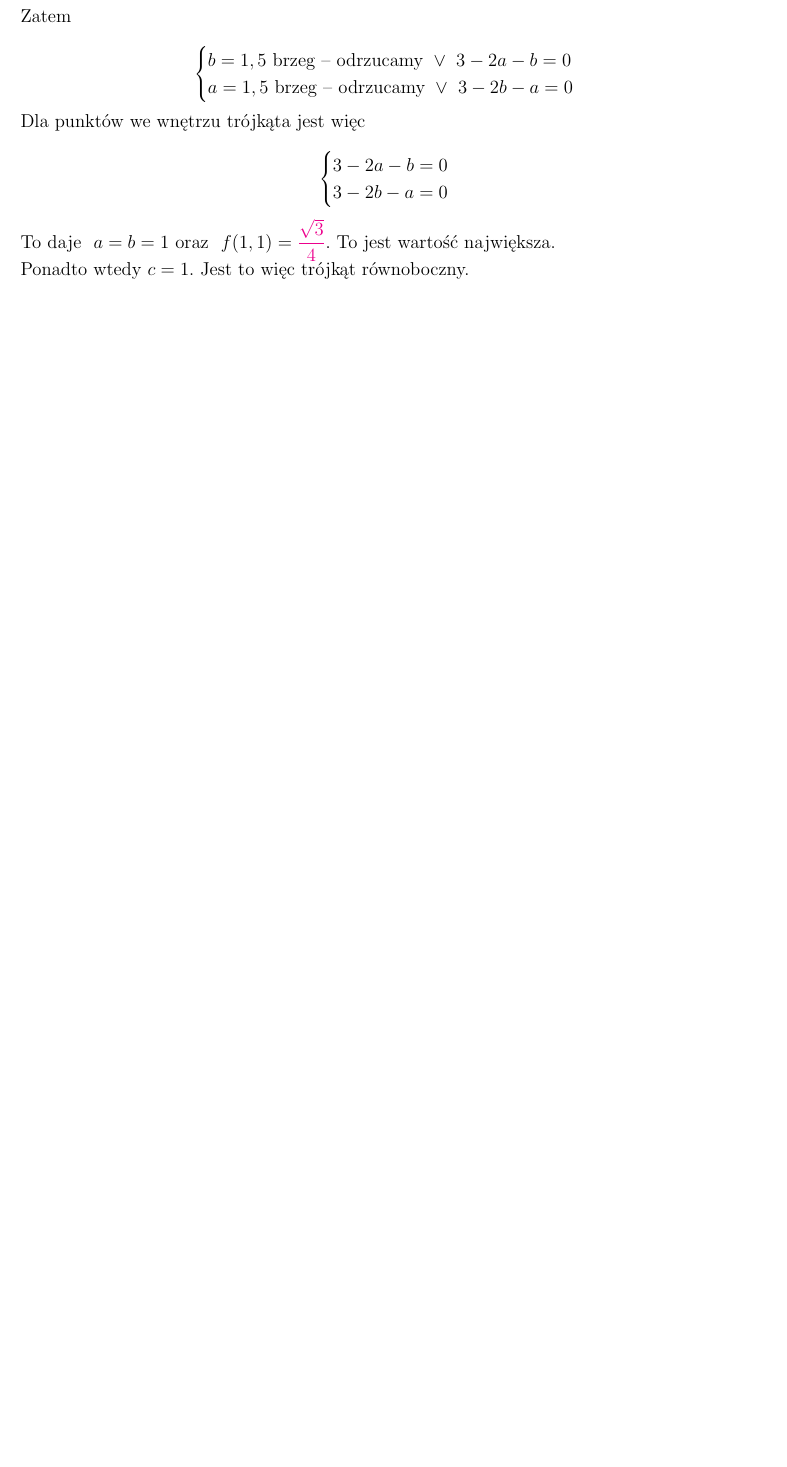
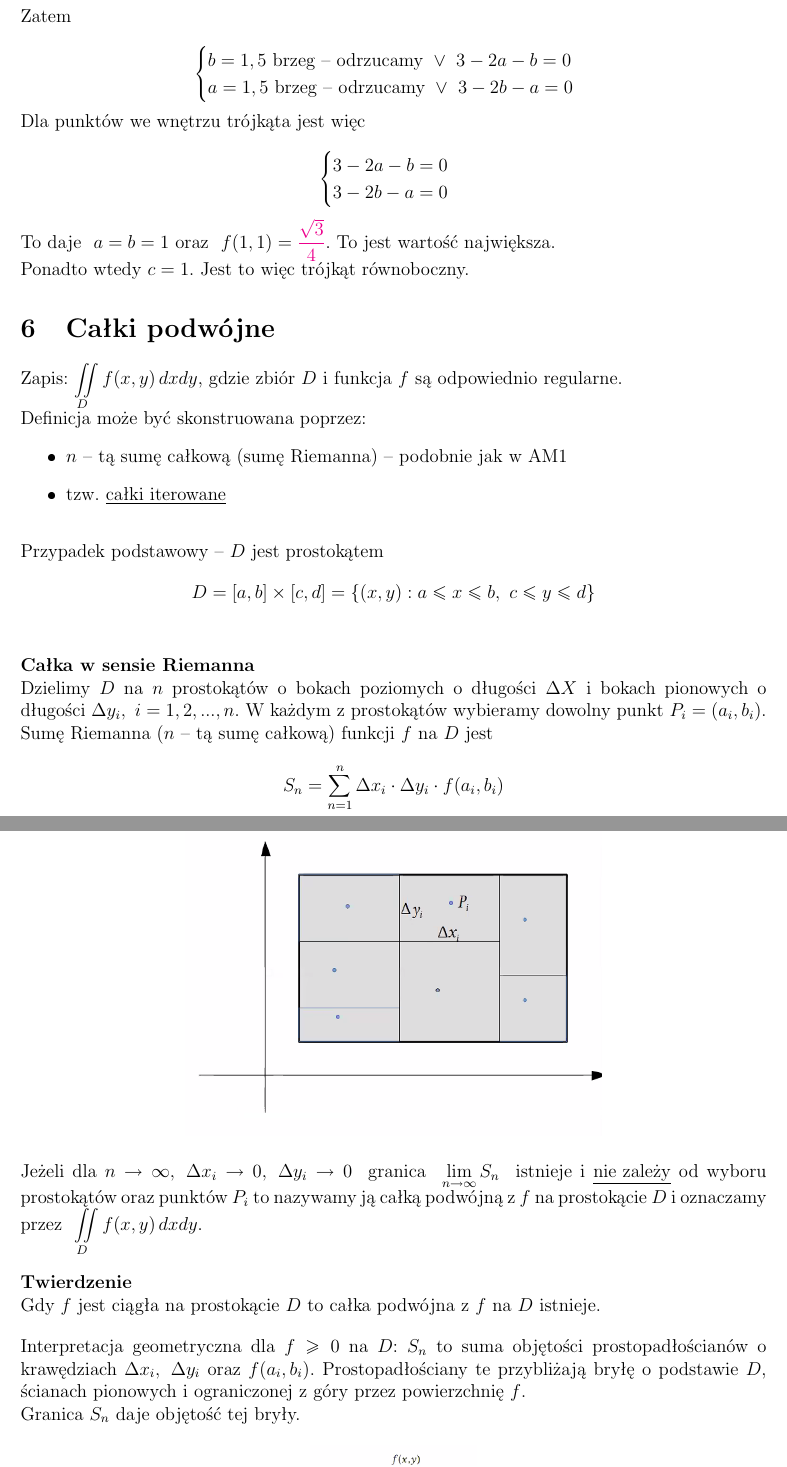
Before and after one commit to protectedvoid21/AM2-Skrypt, a LaTeX document (Wyklad.tex, which reads 6_Calki_podwojne.tex): part of page 60 of 60 before the commit and two parts of pages 60 and 61 of 63 after it, the two joined at a grey line, cut so that both start at the same text, the shorter picture padded with empty space. The pictures show the PDF file Wyklad.pdf that the author committed with the source.

Commit message:
Rozpoczęcie całek podwójnych

```diff
--- /dev/null
+++ b/6_Calki_podwojne.tex
@@ -0,0 +1,56 @@
+\section{Całki podwójne}
+
+Zapis: $ \iint\limits_{D} f(x,y)\, dxdy $, gdzie zbiór $D$ i funkcja $f$ są odpowiednio regularne.
+
+Definicja może być skonstruowana poprzez:
+\begin{itemize}
+    \item $n$ -- tą sumę całkową (sumę Riemanna) -- podobnie jak w AM1
+    \item tzw. \underline{całki iterowane}
+\end{itemize}
+\bigskip
+
+Przypadek podstawowy -- $D$ jest prostokątem
+\[ D = [a,b] \times [c,d] = \{ (x,y): a \leq x \leq b, \ c \leq y \leq d \} \]
+\medskip
+
+\textbf{Całka w sensie Riemanna}
+
+Dzielimy $D$ na $n$ prostokątów o bokach poziomych o długości $\Delta X$ i bokach pionowych o długości $\Delta y_i, \ i = 1,2,...,n$.
+W każdym z prostokątów wybieramy dowolny punkt $P_i = (a_i, b_i)$.
+
+Sumę Riemanna ($n$ -- tą sumę całkową) funkcji $f$ na $D$ jest
+\[ S_n = \sum\limits_{n=1}^{n} \Delta x_i \cdot \Delta y_i \cdot f(a_i, b_i) \]
+
+\begin{center}
+    \includegraphics[scale=0.8]{img/prostokat1.png}
+\end{center}
+
+Jeżeli dla $ n \to \infty, \ \Delta x_i \to 0, \ \Delta y_i \to 0 $ \ granica \ $ \lim_{n \to \infty} S_n $ \ istnieje i \underline{nie zależy}
+od wyboru prostokątów oraz punktów $P_i$ to nazywamy ją całką podwójną z $f$ na prostokącie $D$ i oznaczamy przez \ $ \iint\limits_D f(x,y) \, dxdy $.
+\bigskip
+
+\textbf{Twierdzenie}
+
+Gdy $f$ jest ciągła na prostokącie $D$ to całka podwójna z $f$ na $D$ istnieje.
+\bigskip
+
+Interpretacja geometryczna dla $ f \geq 0 $ na $D$: $S_n$ to suma objętości prostopadłościanów o krawędziach $ \Delta x_i, \ \Delta y_i $ oraz $ f(a_i, b_i) $.
+Prostopadłościany te przybliżają bryłę o podstawie $D$, ścianach pionowych i ograniczonej z góry przez powierzchnię $f$.
+
+Granica $S_n$ daje objętość tej bryły.
+
+\begin{center}
+    \includegraphics[scale=0.5]{img/prostowalec.png}
+\end{center}
+
+Dla $ D = [a,b] \times [c,d] $ są to całki postaci
+
+\[ \int\limits_c^d dy \int\limits_{a}^{b} f(x,y) \, dx = \int\limits_{c}^{d} dy \left( \int\limits_{a}^{b} f(x,y) \, dx \right) \]
+\begin{center}oraz \end{center}
+\[ \int\limits_a^b dx \int\limits_{c}^{d} f(x,y) \, dy = \int\limits_{a}^{b} dx \left( \int\limits_{c}^{d} f(x,y) \, dy \right) \]
+
+\textbf{Twierdzenie}
+
+Gdy $f$ jest ciągła na $D$ to
+\[ \int\limits_{c}^{d} dy \int\limits_{a}^{b} f(x,y) \, dx = \int\limits_{a}^{b} dx \int\limits_{c}^{d} f(x,y) \, dy = \iint\limits_D f(x,y) \, dxdy \]
+\medskip
@@ -0,0 +75 @@
+\bigskip
@@ -0,0 +83,4 @@
+\textbf{Twierdzenie}
+
+Gdy $f$ jest ciągła na obszarze normalnym to całka podwójna $ \iint\limits_{D} f(x,y)\, dxdy $ istnieje i jest równa każdej z całek iterowanych.
+\bigskip
@@ -0,0 +119,9 @@
+\bigskip
+
+\textbf{Własności całki podwójnej}
+\begin{itemize}
+    \item $ \iint\limits_D \left( f(x,y) \pm g(x,y) \right)\, dxdy = \iint\limits_D f(x,y)\, dxdy \pm \iint\limits_D g(x,y)\, dxdy $
+    \item $ \iint\limits_D c \cdot f(x,y)\, dxdy = c \iint\limits_D f(x,y)\, dxdy $
+    \item gdy \ $ D = D_1 \cup D_2 $ \ i \ $ D_1, D_2 $ \ są rozłączne to
+    $ \iint\limits_D f(x,y)\, dxdy = \iint\limits_{D_1} f(x,y)\, dxdy + \iint\limits_{D_2} f(x,y)\, dxdy $
+\end{itemize}
```
Also changed, not shown: 5_Funkcje_wielu_zmiennych.tex (+1 -1 lines), Wyklad.tex (+2 -0 lines), Wyklad.pdf, img/krzywetrojkat.png (added), img/prostokat1.png (added), img/prostowalec.png (added), 6_Calki_podwojne.tex (57 more changed lines), 7 other files.
